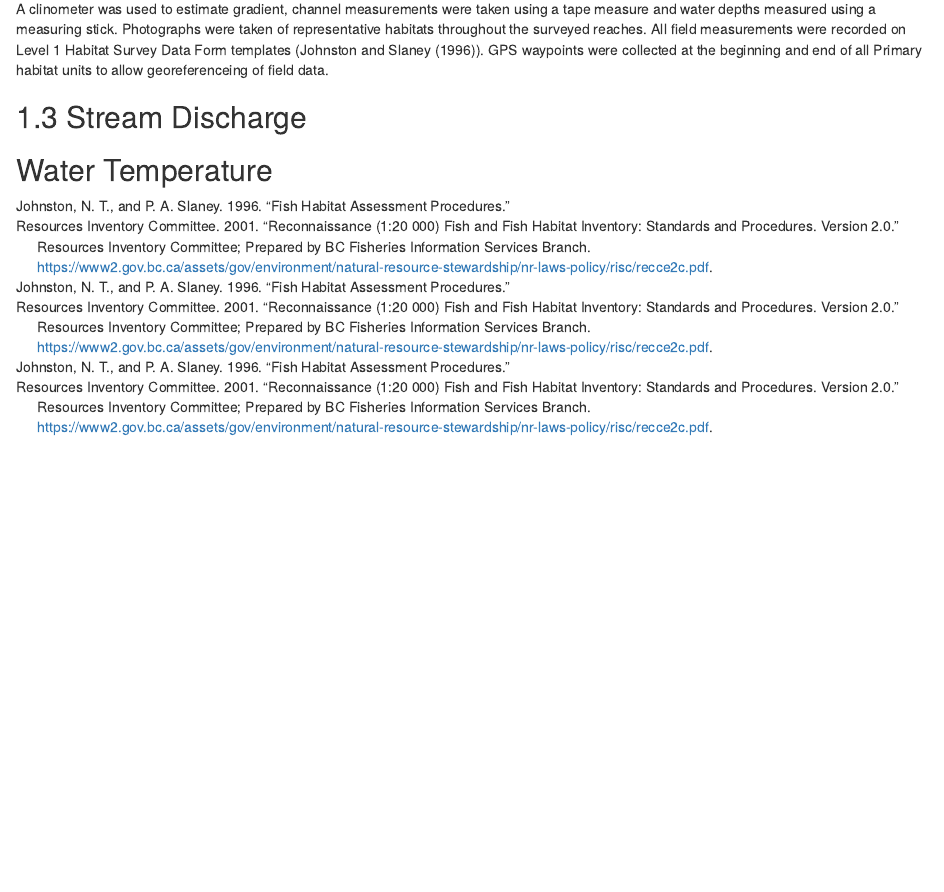
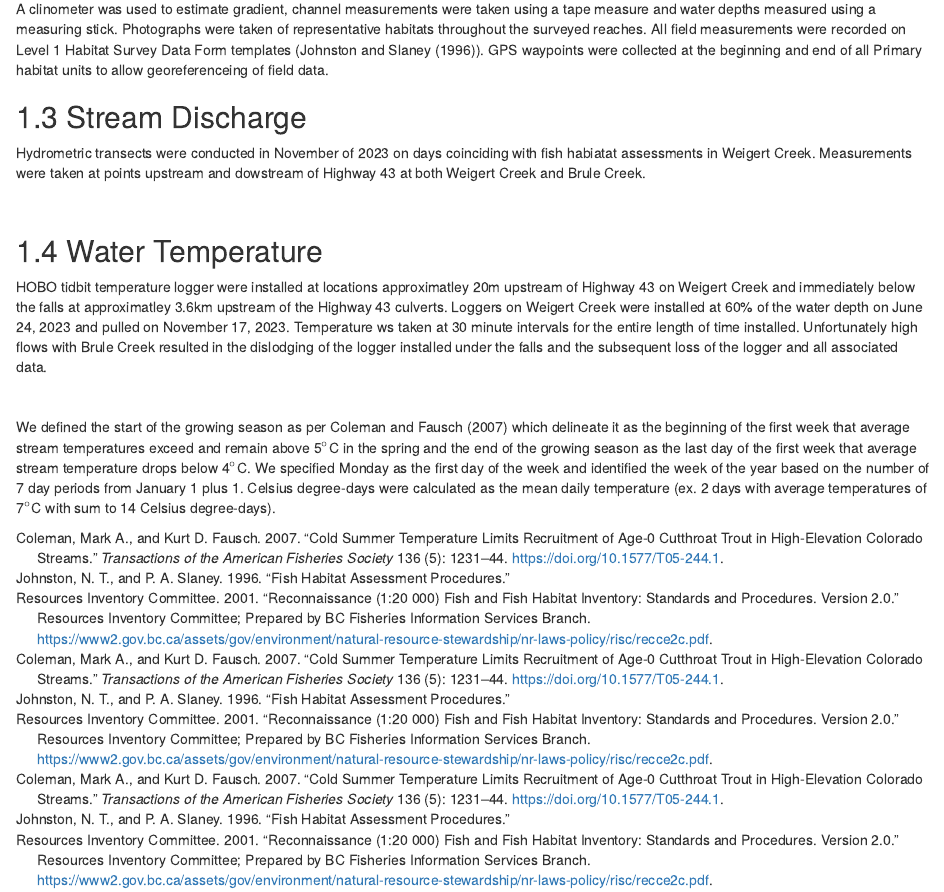
Before and after one commit to Mateo9569/fish_passage_elk_2022_reporting, an R Markdown document (0300-method.Rmd): the page in a window 1100 px wide, from 960 px down. Rendered offline with R 4.5, knitr and Pandoc, with nearby package versions; drawn as R Markdown's standard HTML page in place of the format the file asks for.

Commit message:
add minimal discharge and water temp sections

```diff
--- a/0300-method.Rmd
+++ b/0300-method.Rmd
@@ -28,5 +28,15 @@ Sites were surveyed using a hip chain to track distance with the following attri
 A clinometer was used to estimate gradient, channel measurements were taken using a tape measure and water depths measured using a measuring stick.  Photographs were taken of representative habitats throughout the surveyed reaches.  All field measurements were recorded on Level 1 Habitat Survey Data Form templates (@johnston_slaney1996FishHabitat). GPS waypoints were collected at the beginning and end of all Primary habitat units to allow georeferenceing of field data.
 
 ## Stream Discharge
+Hydrometric transects were conducted in November of 2023 on days coinciding with fish habiatat assessments in Weigert Creek.  Measurements were taken at points upstream and dowstream of Highway 43 at both Weigert Creek and Brule Creek.
+
+<br>
+
 
 ## Water Temperature
+HOBO tidbit temperature logger were installed at locations approximatley 20m upstream of Highway 43 on Weigert Creek and immediately below the falls at approximatley 3.6km upstream of the Highway 43 culverts.  Loggers on Weigert Creek were installed at 60% of the water depth on June 24, 2023 and pulled on November 17, 2023.  Temperature ws taken at 30 minute intervals for the entire length of time installed. Unfortunately high flows with Brule Creek resulted in the dislodging of the logger installed under the falls and the subsequent loss of the logger and all associated data.
+
+<br>
+
+
+We defined the start of the growing season as per @coleman_fausch2007ColdSummer which delineate it as the beginning of the first week that average stream temperatures exceed and remain above 5$^\circ$C in the spring and the end of the growing season as the last day of the first week that average stream temperature drops below 4$^\circ$C. We specified Monday as the first day of the week and identified the week of the year based on the number of 7 day periods from January 1 plus 1.  Celsius degree-days were calculated as the mean daily temperature (ex. 2 days with average temperatures of 7$^\circ$C with sum to 14 Celsius degree-days).
```
